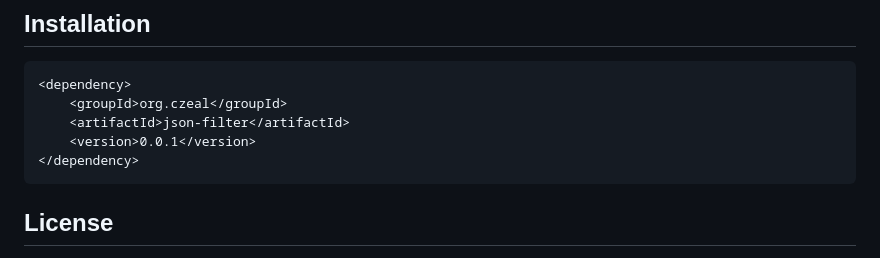
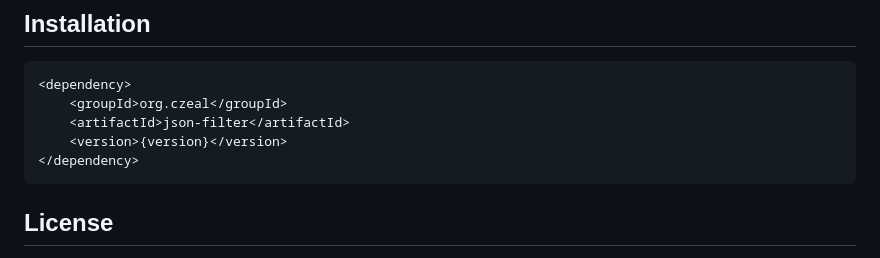
Before and after one commit to hidebike712/json-filter, a Markdown page: README.md, the part around the change. Drawn GitHub-style.

Commit message:
Modify verison info in README.

````diff
--- a/README.md
+++ b/README.md
@@ -212,7 +212,7 @@ System.out.println(filtered);
 <dependency>
     <groupId>org.czeal</groupId>
     <artifactId>json-filter</artifactId>
-    <version>0.0.1</version>
+    <version>{version}</version>
 </dependency>
 ```
 
````
